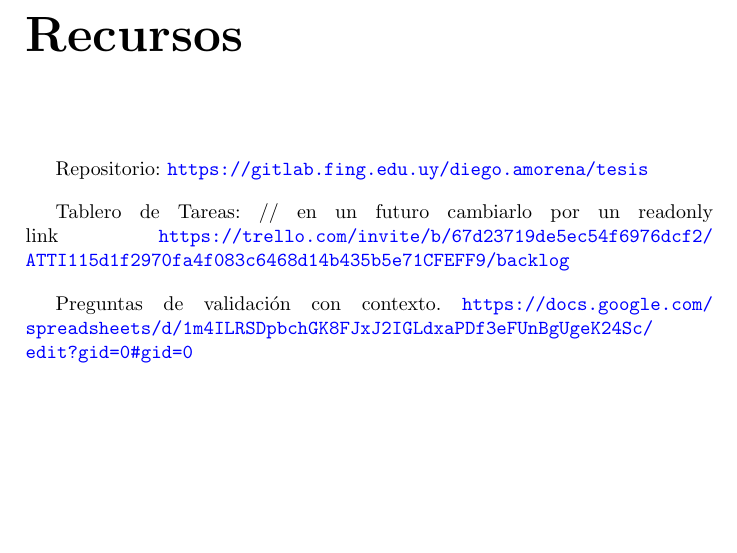
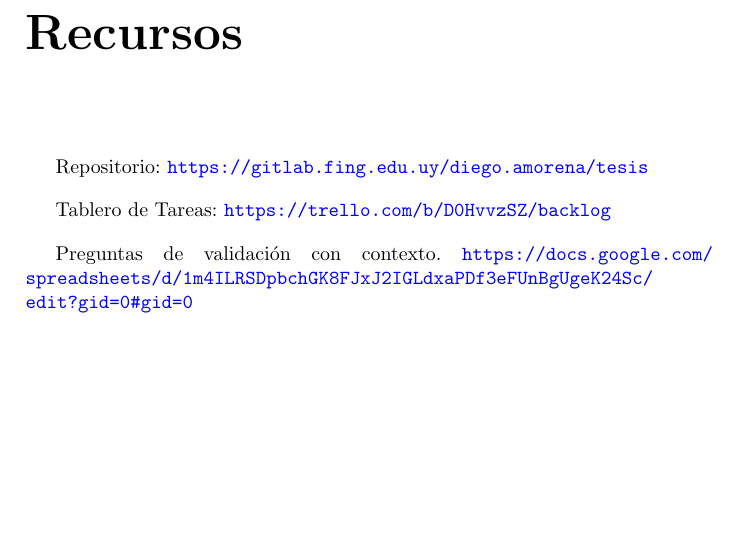
Before and after one commit to guidodinello/proyecto-de-grado-openfing-rag, a LaTeX thesis (main.tex): part of page 107 of 111, cut so that both start at the same text. Compiled offline with pdfLaTeX.

Commit message:
fix: link del tablero de Trello en Recursos (board publico en vez de invite; sacar // que no era comentario)
Co-Authored-By: Claude Sonnet 5 <noreply@anthropic.com>
Claude-Session: https://claude.ai/code/session_017aDmgsM9XRf8y7nNm2SDNi

```diff
--- a/main.tex
+++ b/main.tex
@@ -272,8 +272,8 @@ En este documento se presentaron estimaciones de lo que representaría para la F
 Repositorio: %en un futuro se tiene que hacer repositorio owner a la fing o crear una org del proyecto
 \url{https://gitlab.fing.edu.uy/diego.amorena/tesis}
 
-Tablero de Tareas: // en un futuro cambiarlo por un readonly link
-\url{https://trello.com/invite/b/67d23719de5ec54f6976dcf2/ATTI115d1f2970fa4f083c6468d14b435b5e71CFEFF9/backlog}
+Tablero de Tareas:
+\url{https://trello.com/b/D0HvvzSZ/backlog}
 
 Preguntas de validación con contexto.
 \url{https://docs.google.com/spreadsheets/d/1m4ILRSDpbchGK8FJxJ2IGLdxaPDf3eFUnBgUgeK24Sc/edit?gid=0#gid=0}
```
